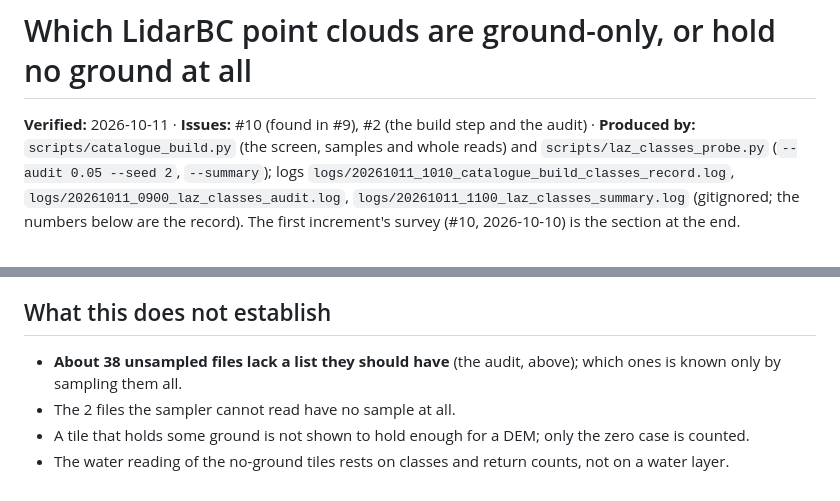
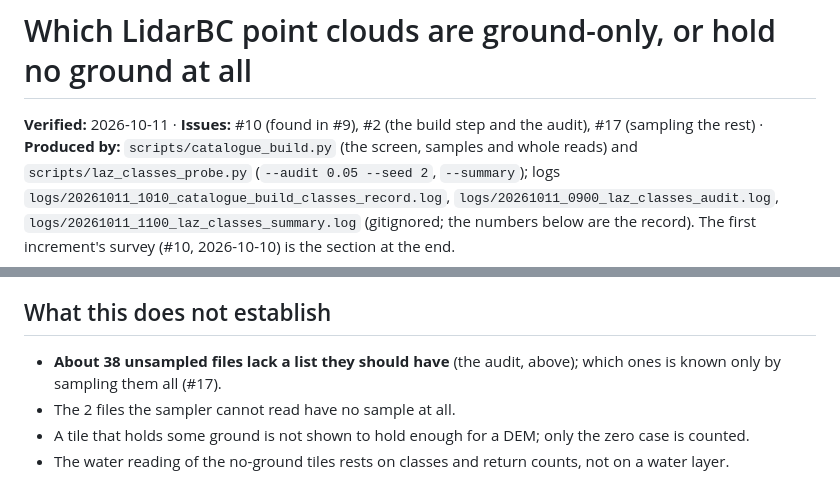
Before and after one commit to NewGraphEnvironment/stac_pointcloud_bc, a Markdown page: research/laz_classes.md, 2 parts joined by grey strips. Drawn GitHub-style.

```diff
--- a/research/laz_classes.md
+++ b/research/laz_classes.md
@@ -1,6 +1,6 @@
 # Which LidarBC point clouds are ground-only, or hold no ground at all
 
-**Verified:** 2026-10-11 · **Issues:** #10 (found in #9), #2 (the build step and the audit) ·
+**Verified:** 2026-10-11 · **Issues:** #10 (found in #9), #2 (the build step and the audit), #17 (sampling the rest) ·
 **Produced by:** `scripts/catalogue_build.py` (the screen, samples and whole reads) and
 `scripts/laz_classes_probe.py` (`--audit 0.05 --seed 2`, `--summary`); logs
 `logs/20261011_1010_catalogue_build_classes_record.log`, `logs/20261011_0900_laz_classes_audit.log`,
@@ -169,7 +169,7 @@ density screen would sample about 16,600 (about 35 GB), plus full reads of what
 ## What this does not establish
 
 - **About 38 unsampled files lack a list they should have** (the audit, above); which ones is
-  known only by sampling them all.
+  known only by sampling them all (#17).
 - The 2 files the sampler cannot read have no sample at all.
 - A tile that holds some ground is not shown to hold enough for a DEM; only the zero case is
   counted.
```
Also changed, not shown: NEWS.md (+2 -1 lines).
